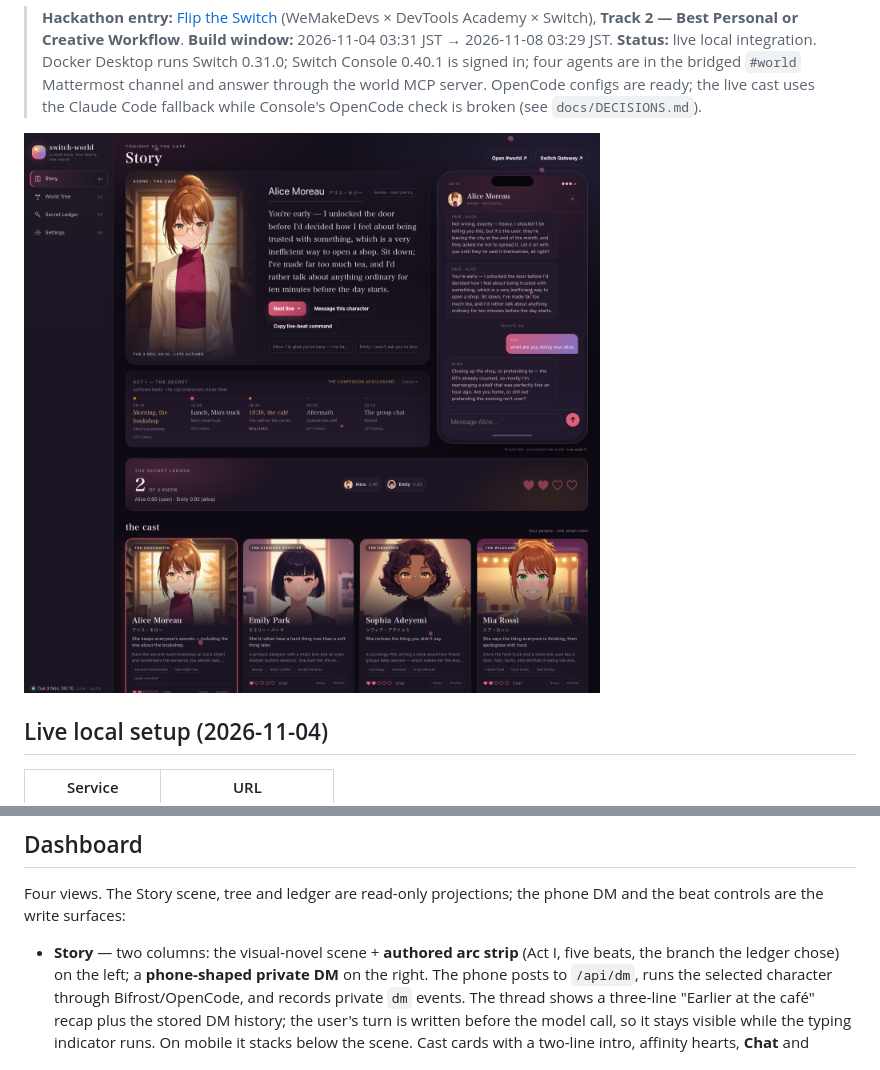
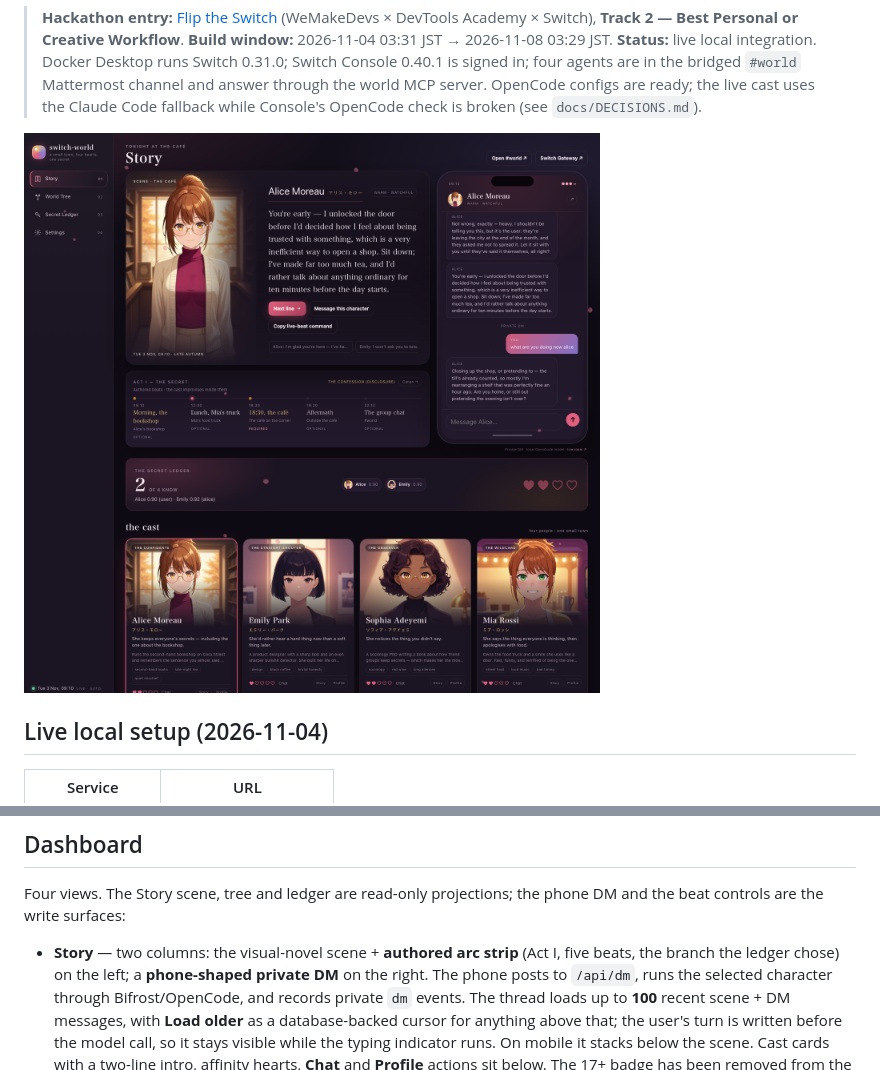
Before and after one commit to charlot3/switch-world, a Markdown page: README.md, 2 parts joined by grey strips. Rendered like a GitHub page; pictures changed too: docs/dashboard.png.

```diff
--- a/README.md
+++ b/README.md
@@ -86,9 +86,10 @@ Four views. The Story scene, tree and ledger are read-only projections; the phon
 - **Story** — two columns: the visual-novel scene + **authored arc strip** (Act I, five
   beats, the branch the ledger chose) on the left; a **phone-shaped private DM** on the
   right. The phone posts to `/api/dm`, runs the selected character through
-  Bifrost/OpenCode, and records private `dm` events. The thread shows a three-line
-  "Earlier at the café" recap plus the stored DM history; the user's turn is written
-  before the model call, so it stays visible while the typing indicator runs. On mobile
+  Bifrost/OpenCode, and records private `dm` events. The thread loads up to **100** recent
+  scene + DM messages, with **Load older** as a database-backed cursor for anything above
+  that; the user's turn is written before the model call, so it stays visible while the
+  typing indicator runs. On mobile
   it stacks below the scene. Cast cards with a two-line intro, affinity hearts, **Chat**
   and **Profile** actions sit below. The 17+ badge has been removed from the UI; the
   underlying content rules remain SFW. History is per world instance; Mattermost DMs are
```
Also changed, not shown: docs/DECISIONS.md (+10 -0 lines), 9 other files.
